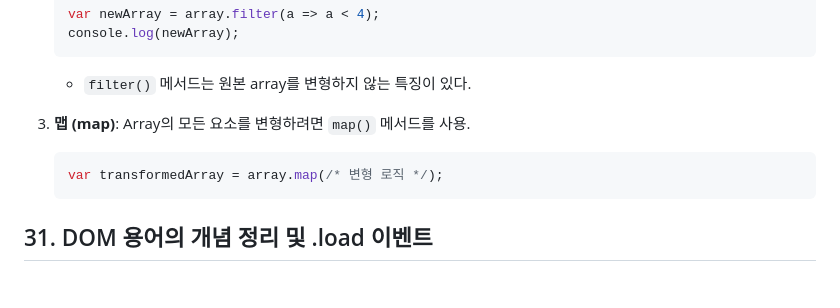
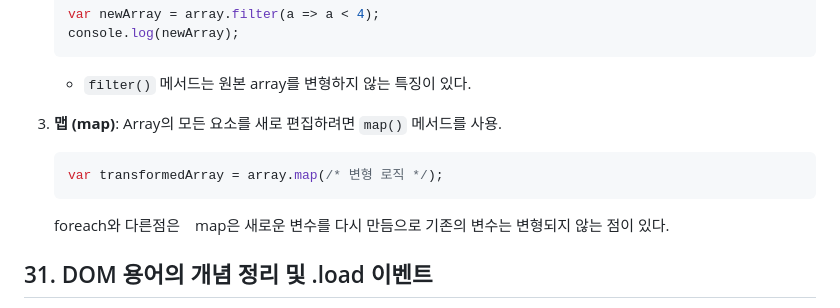
Before and after one commit to yonghwane/js-practice, a Markdown page: README.md, the part around the change. GitHub-like rendering; blank space fills up the shorter version.

````diff
--- a/README.md
+++ b/README.md
@@ -429,10 +429,11 @@ Array를 다루는데 자주 사용되는 메소드들.
     ```
     - `filter()` 메서드는 원본 array를 변형하지 않는 특징이 있다.
 
-3. **맵 (map)**: Array의 모든 요소를 변형하려면 `map()` 메서드를 사용.
+3. **맵 (map)**: Array의 모든 요소를 새로 편집하려면 `map()` 메서드를 사용.
     ```javascript
     var transformedArray = array.map(/* 변형 로직 */);
     ```
+    foreach와 다른점은　map은 새로운 변수를 다시 만듬으로 기존의 변수는 변형되지 않는 점이 있다.
 
 ## 31. DOM 용어의 개념 정리 및 .load 이벤트
 
````
